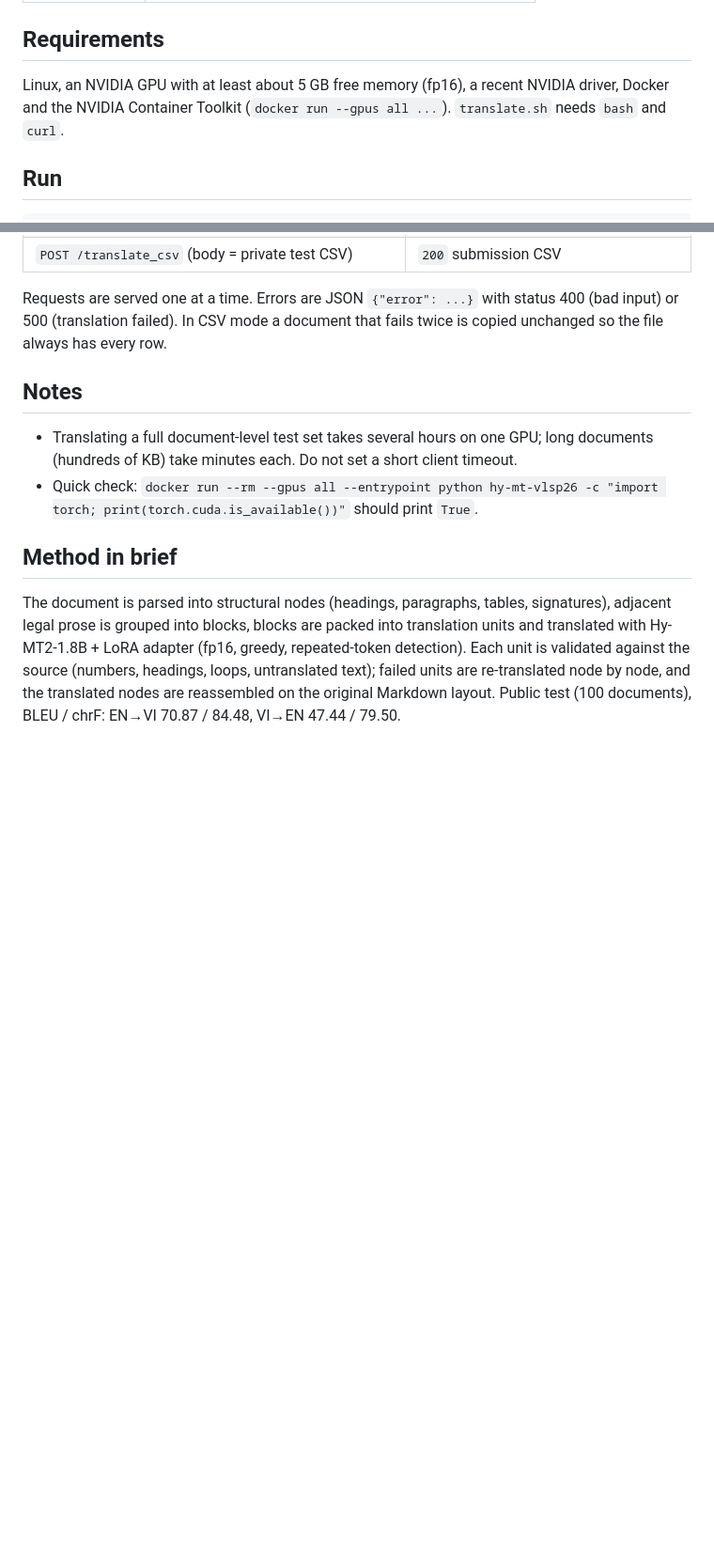
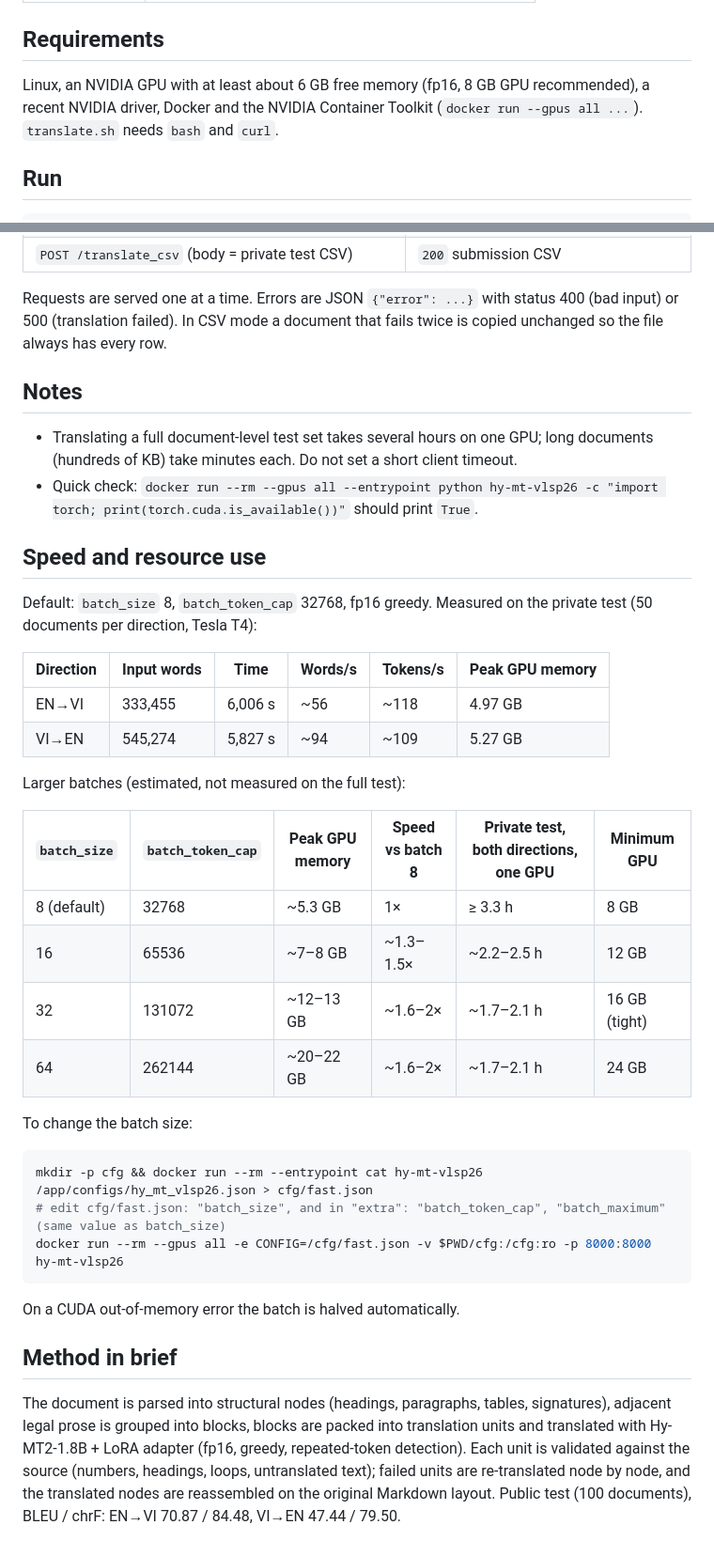
Before and after one commit to maaL6/vlsp-pipeline, a Markdown page: USAGE.md, 2 parts joined by grey strips. Shown at 94% size. Drawn GitHub-style; blank space fills up the shorter version.

Commit message:
USAGE: document speed, GPU memory and batch size options
Co-Authored-By: Claude Opus 5.5 <noreply@anthropic.com>

````diff
--- a/USAGE.md
+++ b/USAGE.md
@@ -13,7 +13,7 @@ Model: Hy-MT2-1.8B + LoRA adapter (fewer than 3B parameters), fp16, greedy decod
 
 ## Requirements
 
-Linux, an NVIDIA GPU with at least about 5 GB free memory (fp16), a recent NVIDIA driver, Docker and the NVIDIA Container Toolkit
+Linux, an NVIDIA GPU with at least about 6 GB free memory (fp16, 8 GB GPU recommended), a recent NVIDIA driver, Docker and the NVIDIA Container Toolkit
 (`docker run --gpus all ...`). `translate.sh` needs `bash` and `curl`.
 
 ## Run
@@ -64,6 +64,34 @@ In CSV mode a document that fails twice is copied unchanged so the file always h
   Do not set a short client timeout.
 - Quick check: `docker run --rm --gpus all --entrypoint python hy-mt-vlsp26 -c "import torch; print(torch.cuda.is_available())"` should print `True`.
 
+## Speed and resource use
+
+Default: `batch_size` 8, `batch_token_cap` 32768, fp16 greedy. Measured on the private test (50 documents per direction, Tesla T4):
+
+| Direction | Input words | Time | Words/s | Tokens/s | Peak GPU memory |
+|---|---|---|---|---|---|
+| EN→VI | 333,455 | 6,006 s | ~56 | ~118 | 4.97 GB |
+| VI→EN | 545,274 | 5,827 s | ~94 | ~109 | 5.27 GB |
+
+Larger batches (estimated, not measured on the full test):
+
+| `batch_size` | `batch_token_cap` | Peak GPU memory | Speed vs batch 8 | Private test, both directions, one GPU | Minimum GPU |
+|---|---|---|---|---|---|
+| 8 (default) | 32768 | ~5.3 GB | 1× | ≥ 3.3 h | 8 GB |
+| 16 | 65536 | ~7–8 GB | ~1.3–1.5× | ~2.2–2.5 h | 12 GB |
+| 32 | 131072 | ~12–13 GB | ~1.6–2× | ~1.7–2.1 h | 16 GB (tight) |
+| 64 | 262144 | ~20–22 GB | ~1.6–2× | ~1.7–2.1 h | 24 GB |
+
+To change the batch size:
+
+```bash
+mkdir -p cfg && docker run --rm --entrypoint cat hy-mt-vlsp26 /app/configs/hy_mt_vlsp26.json > cfg/fast.json
+# edit cfg/fast.json: "batch_size", and in "extra": "batch_token_cap", "batch_maximum" (same value as batch_size)
+docker run --rm --gpus all -e CONFIG=/cfg/fast.json -v $PWD/cfg:/cfg:ro -p 8000:8000 hy-mt-vlsp26
+```
+
+On a CUDA out-of-memory error the batch is halved automatically.
+
 ## Method in brief
 
 The document is parsed into structural nodes (headings, paragraphs, tables, signatures), adjacent legal prose is grouped into blocks,
````
